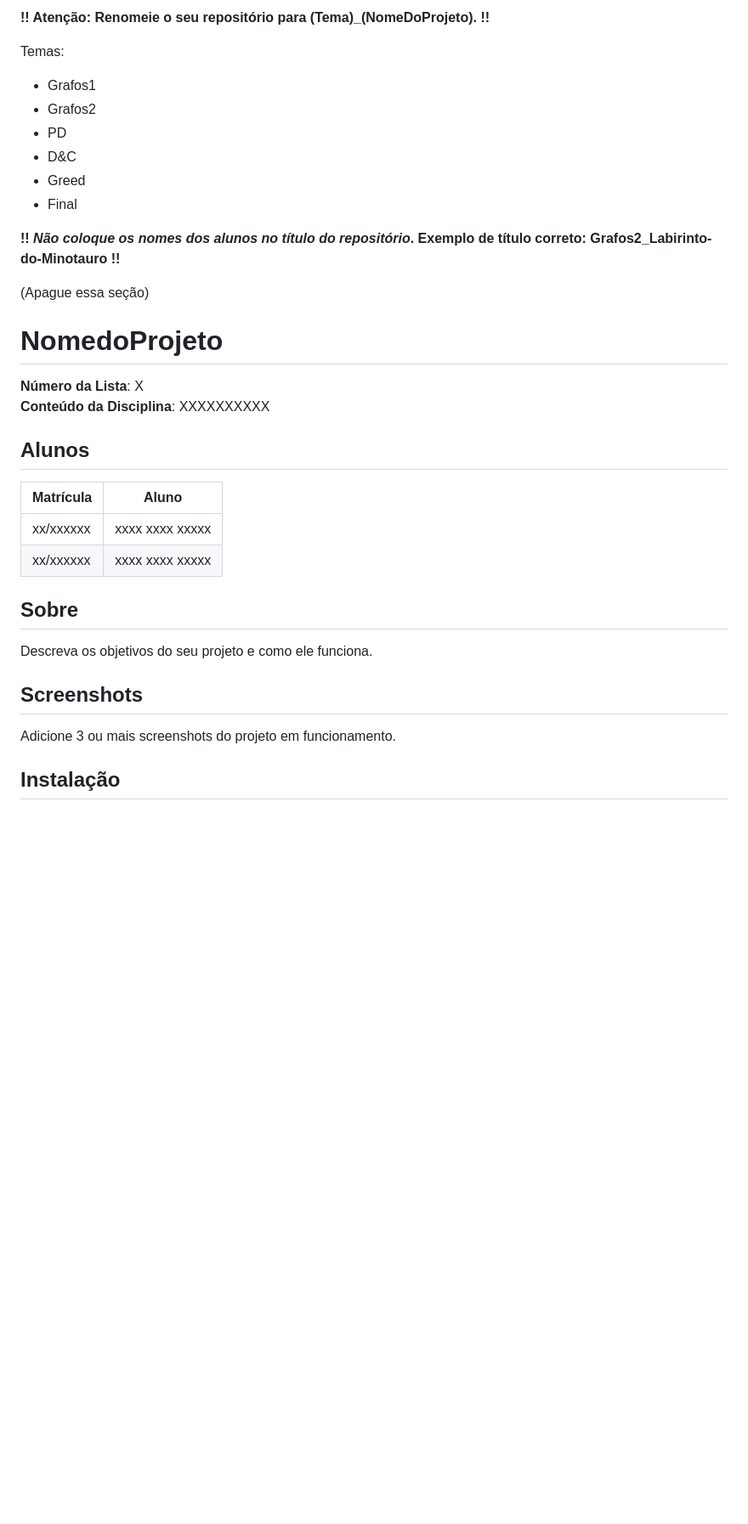
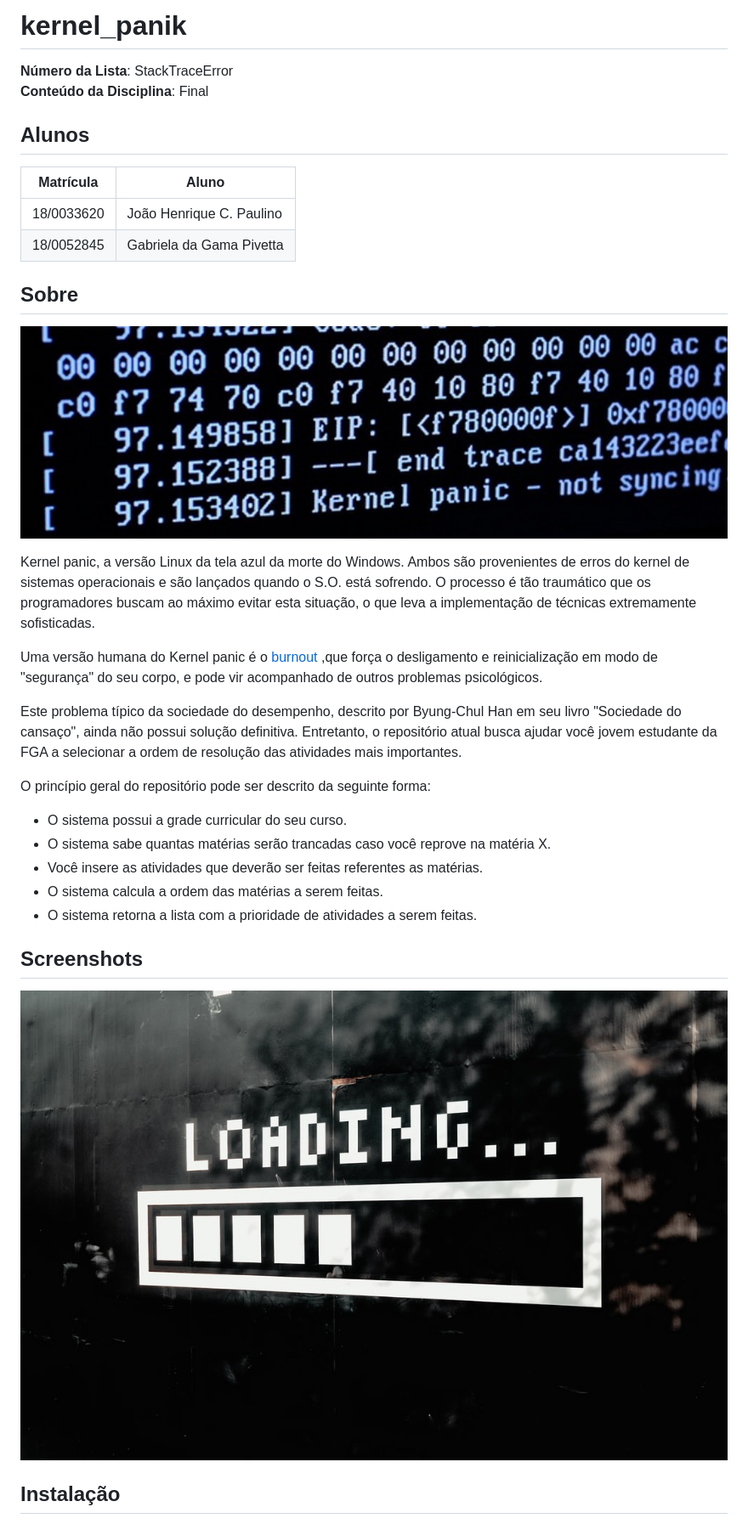
Before and after one commit to projeto-de-algoritmos/Final_kernel_panic, a Markdown page: README.md, the part around the change printed below. Shown: that part at 85% size. GitHub-like rendering; pictures changed too: img/loading.jpeg (added), img/panik.jpeg (added); blank space fills up the shorter version.

Commit message:
Readme atualizado + imagens

```diff
--- a/README.md
+++ b/README.md
@@ -1,32 +1,43 @@
-**!! Atenção: Renomeie o seu repositório para (Tema)_(NomeDoProjeto). !!**
+# kernel_panik
 
-Temas:
- - Grafos1
- - Grafos2
- - PD
- - D&C
- - Greed
- - Final
-
- **!! *Não coloque os nomes dos alunos no título do repositório*. Exemplo de título correto: Grafos2_Labirinto-do-Minotauro !!**
-
- (Apague essa seção)
-
-# NomedoProjeto
-
-**Número da Lista**: X<br>
-**Conteúdo da Disciplina**: XXXXXXXXXX<br>
+**Número da Lista**: StackTraceError<br>
+**Conteúdo da Disciplina**: Final<br>
 
 ## Alunos
 |Matrícula | Aluno |
 | -- | -- |
-| xx/xxxxxx  |  xxxx xxxx xxxxx |
-| xx/xxxxxx  |  xxxx xxxx xxxxx |
+| 18/0033620  |  João Henrique C. Paulino |
+| 18/0052845  |  Gabriela da Gama Pivetta |
 
 ## Sobre
-Descreva os objetivos do seu projeto e como ele funciona.
+![panikito](img/panik.jpeg)
+
+Kernel panic, a versão Linux da tela azul da morte do Windows.
+Ambos são provenientes de erros do kernel de sistemas
+operacionais e são lançados quando o S.O. está sofrendo.
+O processo é tão traumático que os programadores buscam
+ao máximo evitar esta situação, o que leva a implementação
+de técnicas extremamente sofisticadas.
+
+Uma versão humana do Kernel panic é o [burnout](https://www.gov.br/saude/pt-br/assuntos/saude-de-a-a-z/s/sindrome-de-burnout#:~:text=S%C3%ADndrome%20de%20Burnout%20ou%20S%C3%ADndrome,justamente%20o%20excesso%20de%20trabalho.)
+,que força o desligamento e reinicialização em modo de "segurança" do seu corpo, e pode vir acompanhado
+de outros problemas psicológicos.
+
+Este problema típico da sociedade do desempenho, descrito por
+Byung-Chul Han em seu livro "Sociedade do cansaço", ainda não
+possui solução definitiva. Entretanto, o repositório atual
+busca ajudar você jovem estudante da FGA a selecionar
+a ordem de resolução das atividades mais importantes.
+
+O princípio geral do repositório pode ser descrito da seguinte forma:
+
+- O sistema possui a grade curricular do seu curso.
+- O sistema sabe quantas matérias serão trancadas caso você reprove na matéria X.
+- Você insere as atividades que deverão ser feitas referentes as matérias.
+- O sistema calcula a ordem das matérias a serem feitas.
+- O sistema retorna a lista com a prioridade de atividades a serem feitas.
 
 ## Screenshots
-Adicione 3 ou mais screenshots do projeto em funcionamento.
+![loading](img/loading.jpeg)
 
 ## Instalação
```
Also changed, not shown: other parts of README.md (+17 -4 lines).
